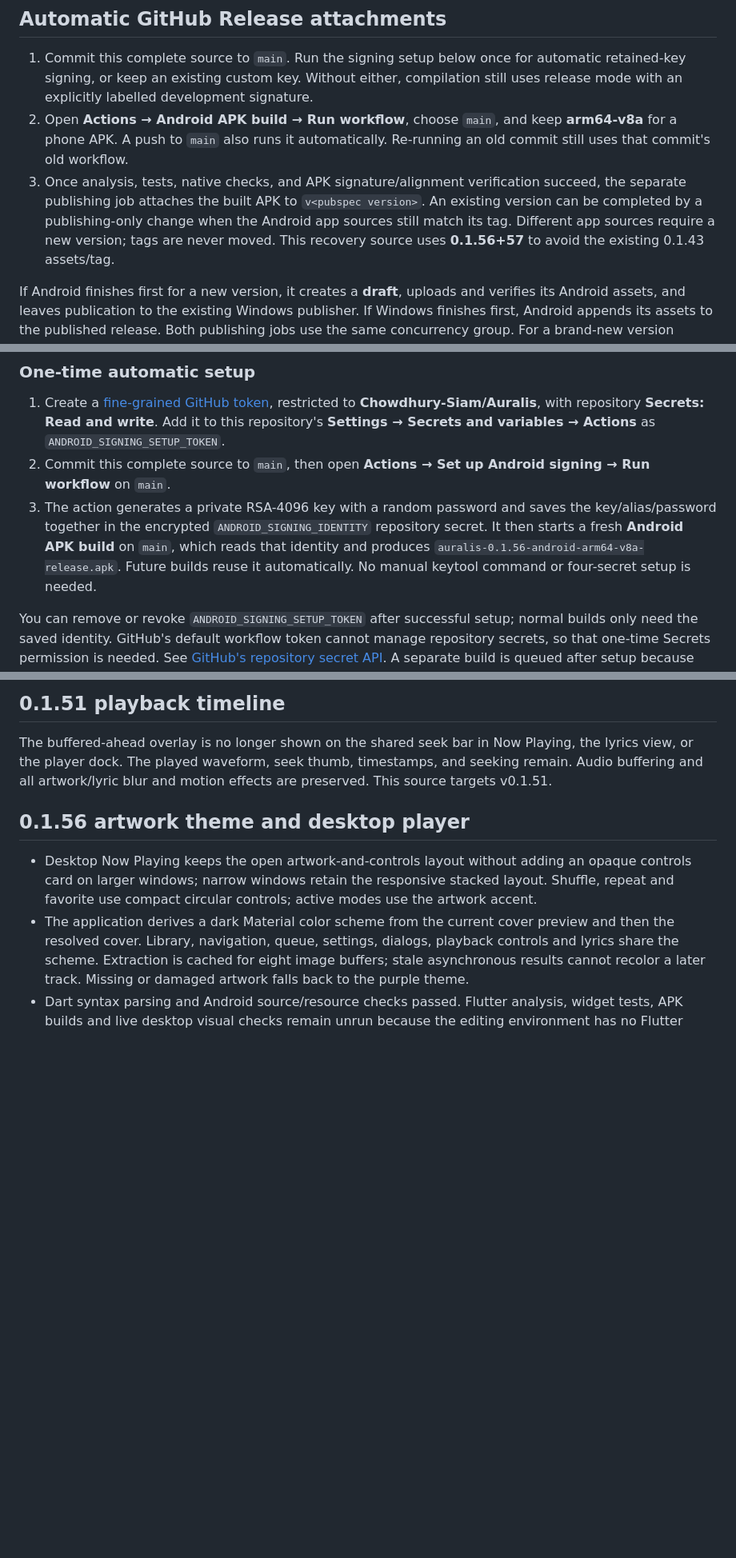
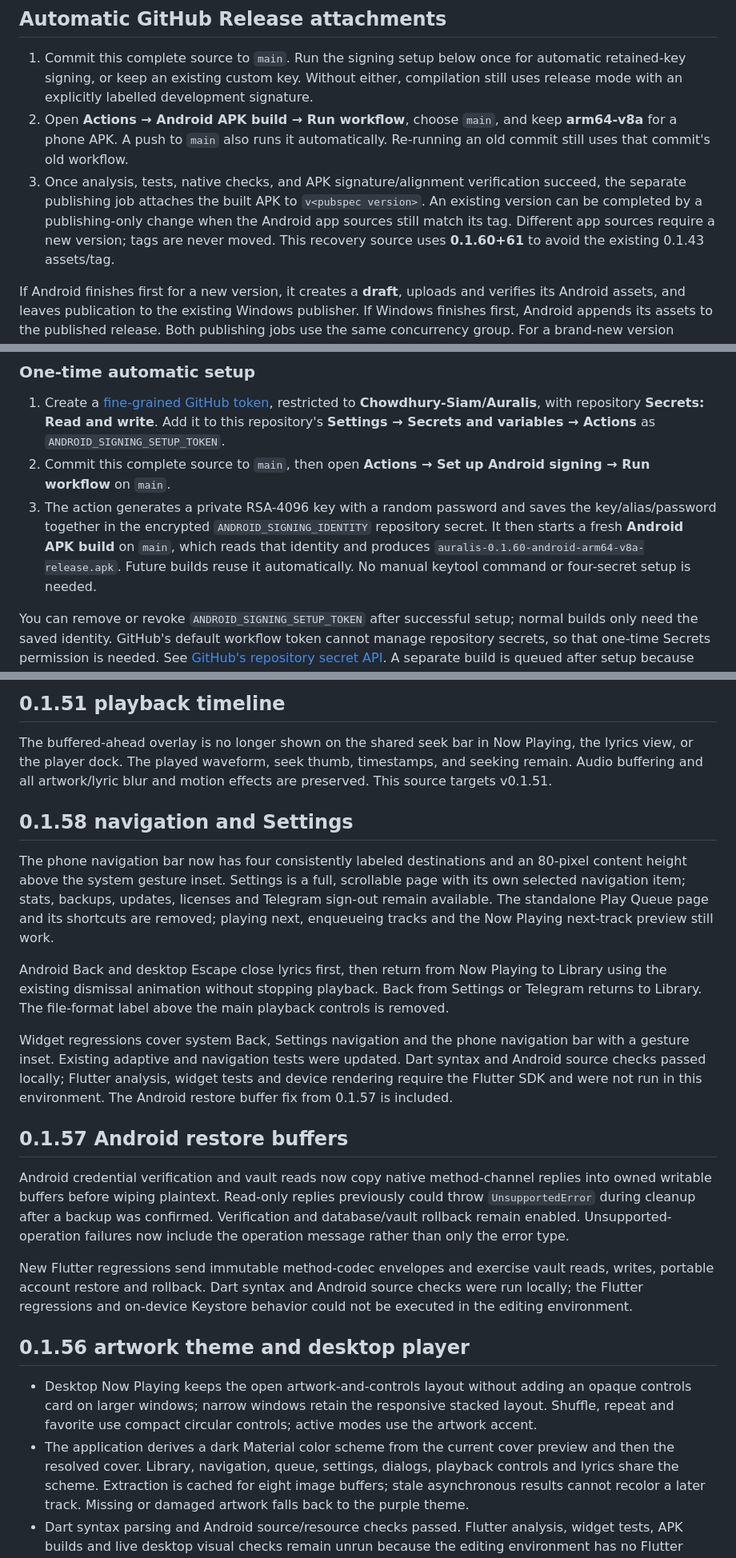
Before and after one commit to Chowdhury-Siam/Auralis, a Markdown page: docs/ANDROID.md, 3 parts joined by grey strips. Shown at 80% size. GitHub-like rendering; blank space fills up the shorter version.

Commit message:
Small bug fixes: docs/ANDROID.md

```diff
--- a/docs/ANDROID.md
+++ b/docs/ANDROID.md
@@ -14,7 +14,7 @@ Download **auralis-android-arm64-v8a-development** or **auralis-android-arm64-v8
 
 1. Commit this complete source to `main`. Run the signing setup below once for automatic retained-key signing, or keep an existing custom key. Without either, compilation still uses release mode with an explicitly labelled development signature.
 2. Open **Actions → Android APK build → Run workflow**, choose `main`, and keep **arm64-v8a** for a phone APK. A push to `main` also runs it automatically. Re-running an old commit still uses that commit's old workflow.
-3. Once analysis, tests, native checks, and APK signature/alignment verification succeed, the separate publishing job attaches the built APK to `v<pubspec version>`. An existing version can be completed by a publishing-only change when the Android app sources still match its tag. Different app sources require a new version; tags are never moved. This recovery source uses **0.1.56+57** to avoid the existing 0.1.43 assets/tag.
+3. Once analysis, tests, native checks, and APK signature/alignment verification succeed, the separate publishing job attaches the built APK to `v<pubspec version>`. An existing version can be completed by a publishing-only change when the Android app sources still match its tag. Different app sources require a new version; tags are never moved. This recovery source uses **0.1.60+61** to avoid the existing 0.1.43 assets/tag.
 
 If Android finishes first for a new version, it creates a **draft**, uploads and verifies its Android assets, and leaves publication to the existing Windows publisher. If Windows finishes first, Android appends its assets to the published release. Both publishing jobs use the same concurrency group. For a brand-new version started manually only on Android, also run the Windows workflow for that same commit to publish the shared draft.
 
@@ -28,7 +28,7 @@ The APK build keeps read-only repository permission. Only the guarded publishing
 
 1. Create a [fine-grained GitHub token](https://github.com/settings/personal-access-tokens/new), restricted to **Chowdhury-Siam/Auralis**, with repository **Secrets: Read and write**. Add it to this repository's **Settings → Secrets and variables → Actions** as `ANDROID_SIGNING_SETUP_TOKEN`.
 2. Commit this complete source to `main`, then open **Actions → Set up Android signing → Run workflow** on `main`.
-3. The action generates a private RSA-4096 key with a random password and saves the key/alias/password together in the encrypted `ANDROID_SIGNING_IDENTITY` repository secret. It then starts a fresh **Android APK build** on `main`, which reads that identity and produces `auralis-0.1.56-android-arm64-v8a-release.apk`. Future builds reuse it automatically. No manual keytool command or four-secret setup is needed.
+3. The action generates a private RSA-4096 key with a random password and saves the key/alias/password together in the encrypted `ANDROID_SIGNING_IDENTITY` repository secret. It then starts a fresh **Android APK build** on `main`, which reads that identity and produces `auralis-0.1.60-android-arm64-v8a-release.apk`. Future builds reuse it automatically. No manual keytool command or four-secret setup is needed.
 
 You can remove or revoke `ANDROID_SIGNING_SETUP_TOKEN` after successful setup; normal builds only need the saved identity. GitHub's default workflow token cannot manage repository secrets, so that one-time Secrets permission is needed. See [GitHub's repository secret API](https://docs.github.com/en/rest/actions/secrets#create-or-update-a-repository-secret). A separate build is queued after setup because repository secrets are read when a workflow is queued, as documented in [Secrets reference](https://docs.github.com/en/actions/reference/security/secrets).
 
@@ -147,6 +147,20 @@ Playing, the lyrics view, or the player dock. The played waveform, seek thumb,
 timestamps, and seeking remain. Audio buffering and all artwork/lyric blur and
 motion effects are preserved. This source targets v0.1.51.
 
+
+## 0.1.58 navigation and Settings
+
+The phone navigation bar now has four consistently labeled destinations and an 80-pixel content height above the system gesture inset. Settings is a full, scrollable page with its own selected navigation item; stats, backups, updates, licenses and Telegram sign-out remain available. The standalone Play Queue page and its shortcuts are removed; playing next, enqueueing tracks and the Now Playing next-track preview still work.
+
+Android Back and desktop Escape close lyrics first, then return from Now Playing to Library using the existing dismissal animation without stopping playback. Back from Settings or Telegram returns to Library. The file-format label above the main playback controls is removed.
+
+Widget regressions cover system Back, Settings navigation and the phone navigation bar with a gesture inset. Existing adaptive and navigation tests were updated. Dart syntax and Android source checks passed locally; Flutter analysis, widget tests and device rendering require the Flutter SDK and were not run in this environment. The Android restore buffer fix from 0.1.57 is included.
+
+## 0.1.57 Android restore buffers
+
+Android credential verification and vault reads now copy native method-channel replies into owned writable buffers before wiping plaintext. Read-only replies previously could throw `UnsupportedError` during cleanup after a backup was confirmed. Verification and database/vault rollback remain enabled. Unsupported-operation failures now include the operation message rather than only the error type.
+
+New Flutter regressions send immutable method-codec envelopes and exercise vault reads, writes, portable account restore and rollback. Dart syntax and Android source checks were run locally; the Flutter regressions and on-device Keystore behavior could not be executed in the editing environment.
 
 ## 0.1.56 artwork theme and desktop player
 
```
Also changed, not shown: other parts of docs/ANDROID.md (+1 -1 lines).
